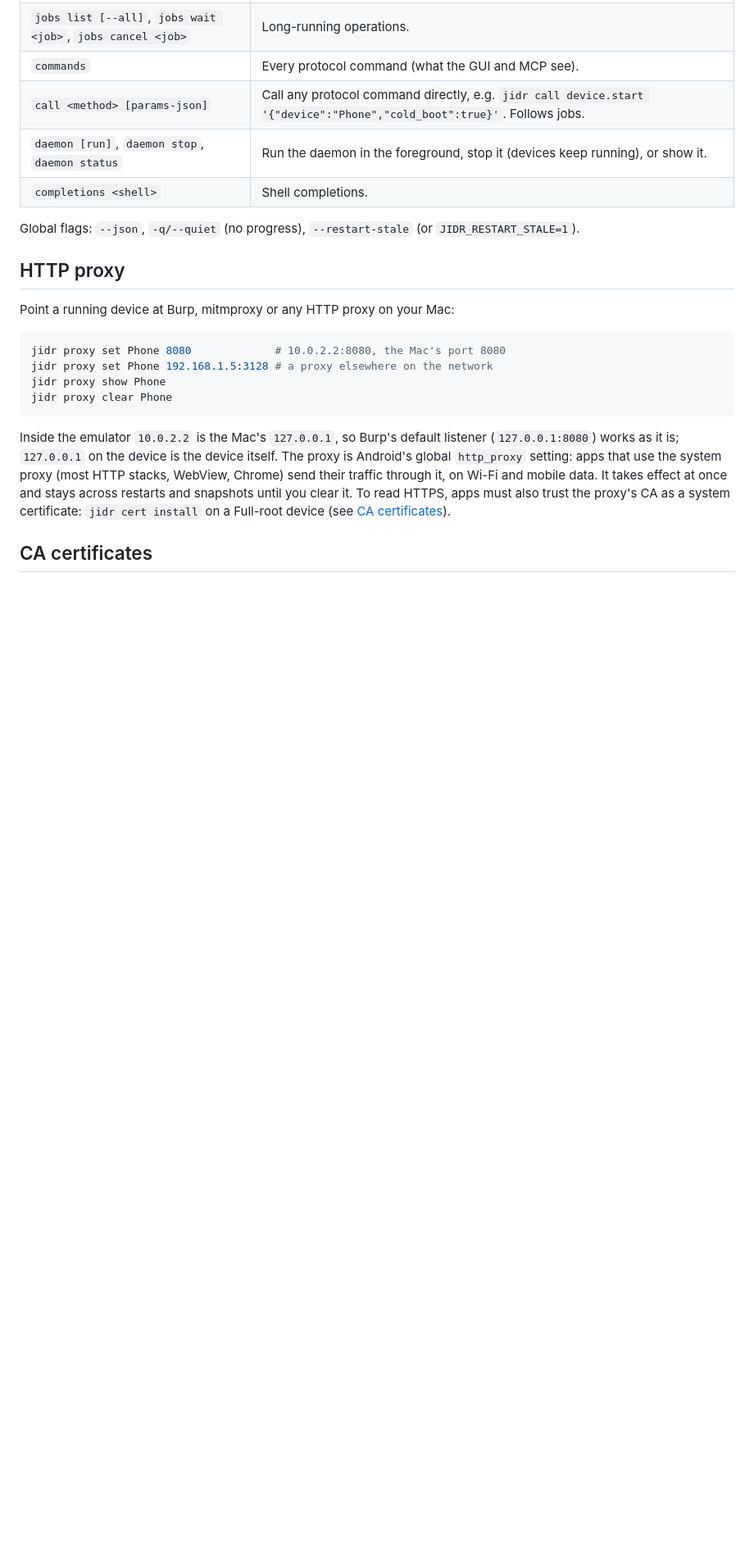
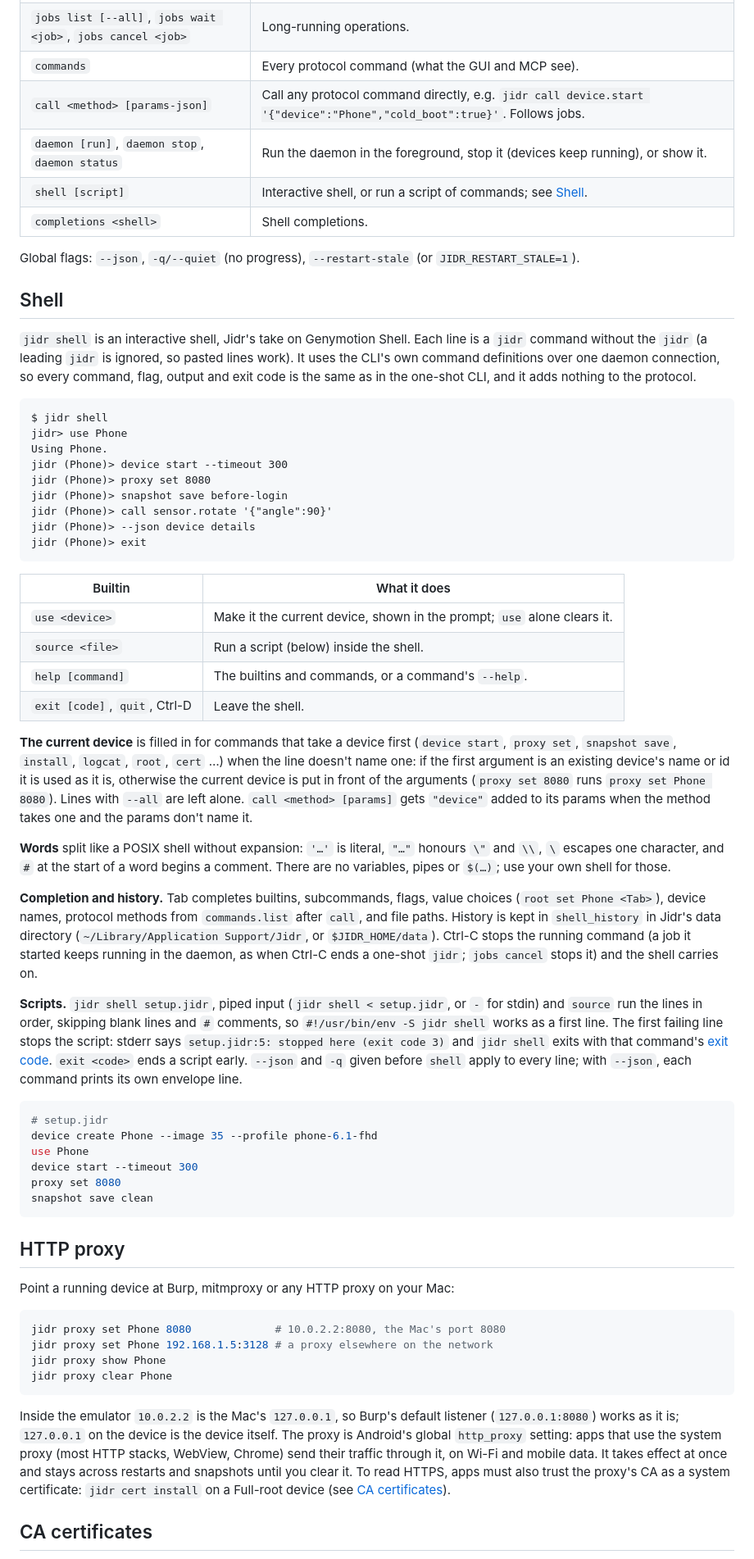
Before and after one commit to AbdurahmanAlmehdi/jidr, a Markdown page: docs/cli.md, the part around the change. Shown at 82% size. Rendered like a GitHub page; blank space fills up the shorter version.

Commit message:
docs: document jidr shell in cli.md, parity and the jidr skill
Adds a Shell section to docs/cli.md (builtins, current device rules, word splitting, completion, history, scripts and exit codes), marks the Genymotion Shell parity row done with its tests (27/43), and tells agents how to run a .jidr script.

````diff
--- a/docs/cli.md
+++ b/docs/cli.md
@@ -49,9 +49,50 @@ jidr --json device start Phone --timeout 300 || exit $?
 | `commands` | Every protocol command (what the GUI and MCP see). |
 | `call <method> [params-json]` | Call any protocol command directly, e.g. `jidr call device.start '{"device":"Phone","cold_boot":true}'`. Follows jobs. |
 | `daemon [run]`, `daemon stop`, `daemon status` | Run the daemon in the foreground, stop it (devices keep running), or show it. |
+| `shell [script]` | Interactive shell, or run a script of commands; see [Shell](#shell). |
 | `completions <shell>` | Shell completions. |
 
 Global flags: `--json`, `-q/--quiet` (no progress), `--restart-stale` (or `JIDR_RESTART_STALE=1`).
+
+## Shell
+
+`jidr shell` is an interactive shell, Jidr's take on Genymotion Shell. Each line is a `jidr` command without the `jidr` (a leading `jidr` is ignored, so pasted lines work). It uses the CLI's own command definitions over one daemon connection, so every command, flag, output and exit code is the same as in the one-shot CLI, and it adds nothing to the protocol.
+
+```text
+$ jidr shell
+jidr> use Phone
+Using Phone.
+jidr (Phone)> device start --timeout 300
+jidr (Phone)> proxy set 8080
+jidr (Phone)> snapshot save before-login
+jidr (Phone)> call sensor.rotate '{"angle":90}'
+jidr (Phone)> --json device details
+jidr (Phone)> exit
+```
+
+| Builtin | What it does |
+|---|---|
+| `use <device>` | Make it the current device, shown in the prompt; `use` alone clears it. |
+| `source <file>` | Run a script (below) inside the shell. |
+| `help [command]` | The builtins and commands, or a command's `--help`. |
+| `exit [code]`, `quit`, Ctrl-D | Leave the shell. |
+
+**The current device** is filled in for commands that take a device first (`device start`, `proxy set`, `snapshot save`, `install`, `logcat`, `root`, `cert` …) when the line doesn't name one: if the first argument is an existing device's name or id it is used as it is, otherwise the current device is put in front of the arguments (`proxy set 8080` runs `proxy set Phone 8080`). Lines with `--all` are left alone. `call <method> [params]` gets `"device"` added to its params when the method takes one and the params don't name it.
+
+**Words** split like a POSIX shell without expansion: `'…'` is literal, `"…"` honours `\"` and `\\`, `\` escapes one character, and `#` at the start of a word begins a comment. There are no variables, pipes or `$(…)`; use your own shell for those.
+
+**Completion and history.** Tab completes builtins, subcommands, flags, value choices (`root set Phone <Tab>`), device names, protocol methods from `commands.list` after `call`, and file paths. History is kept in `shell_history` in Jidr's data directory (`~/Library/Application Support/Jidr`, or `$JIDR_HOME/data`). Ctrl-C stops the running command (a job it started keeps running in the daemon, as when Ctrl-C ends a one-shot `jidr`; `jobs cancel` stops it) and the shell carries on.
+
+**Scripts.** `jidr shell setup.jidr`, piped input (`jidr shell < setup.jidr`, or `-` for stdin) and `source` run the lines in order, skipping blank lines and `#` comments, so `#!/usr/bin/env -S jidr shell` works as a first line. The first failing line stops the script: stderr says `setup.jidr:5: stopped here (exit code 3)` and `jidr shell` exits with that command's [exit code](#exit-codes). `exit <code>` ends a script early. `--json` and `-q` given before `shell` apply to every line; with `--json`, each command prints its own envelope line.
+
+```bash
+# setup.jidr
+device create Phone --image 35 --profile phone-6.1-fhd
+use Phone
+device start --timeout 300
+proxy set 8080
+snapshot save clean
+```
 
 ## HTTP proxy
 
````
Also changed, not shown: docs/parity.md (+2 -2 lines), skills/jidr/SKILL.md (+1 -1 lines).
